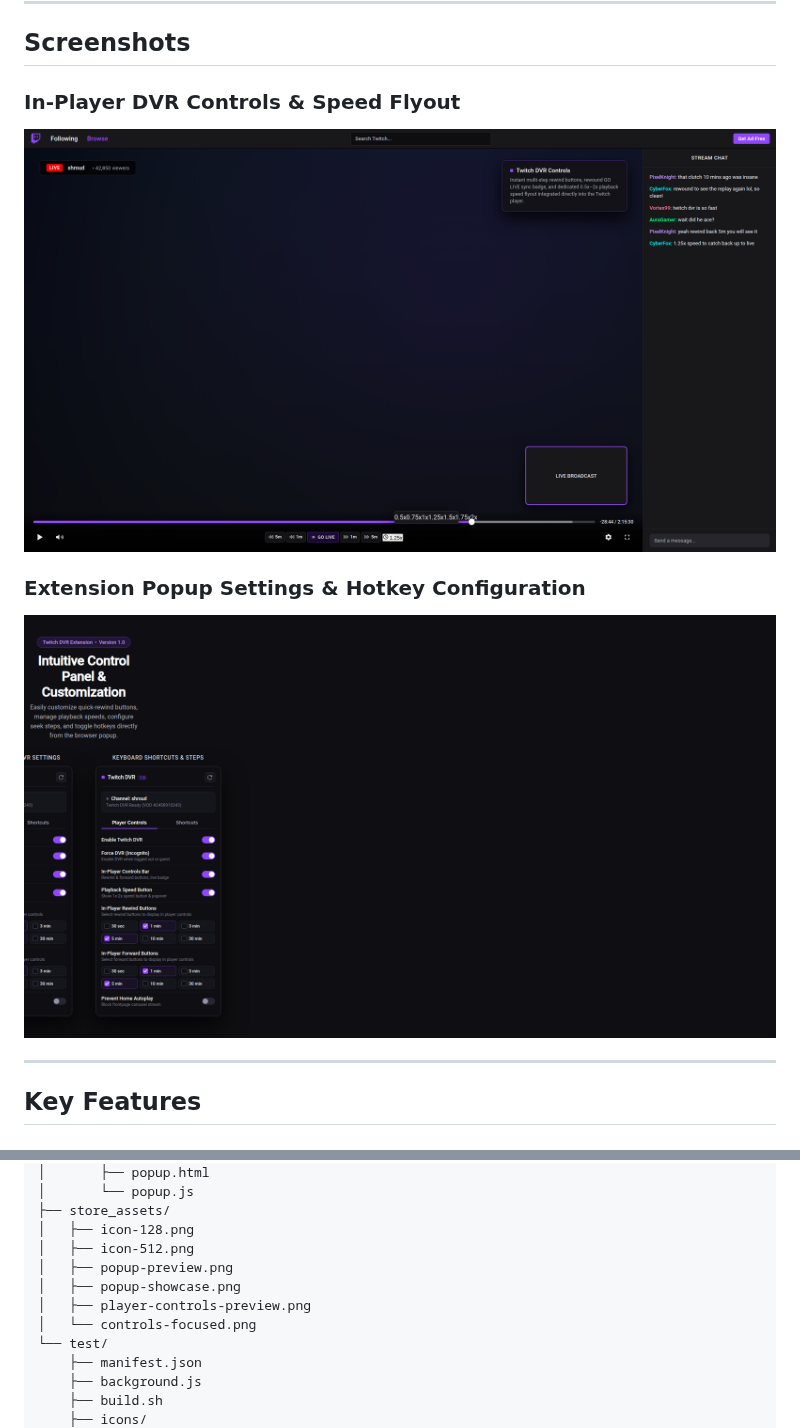
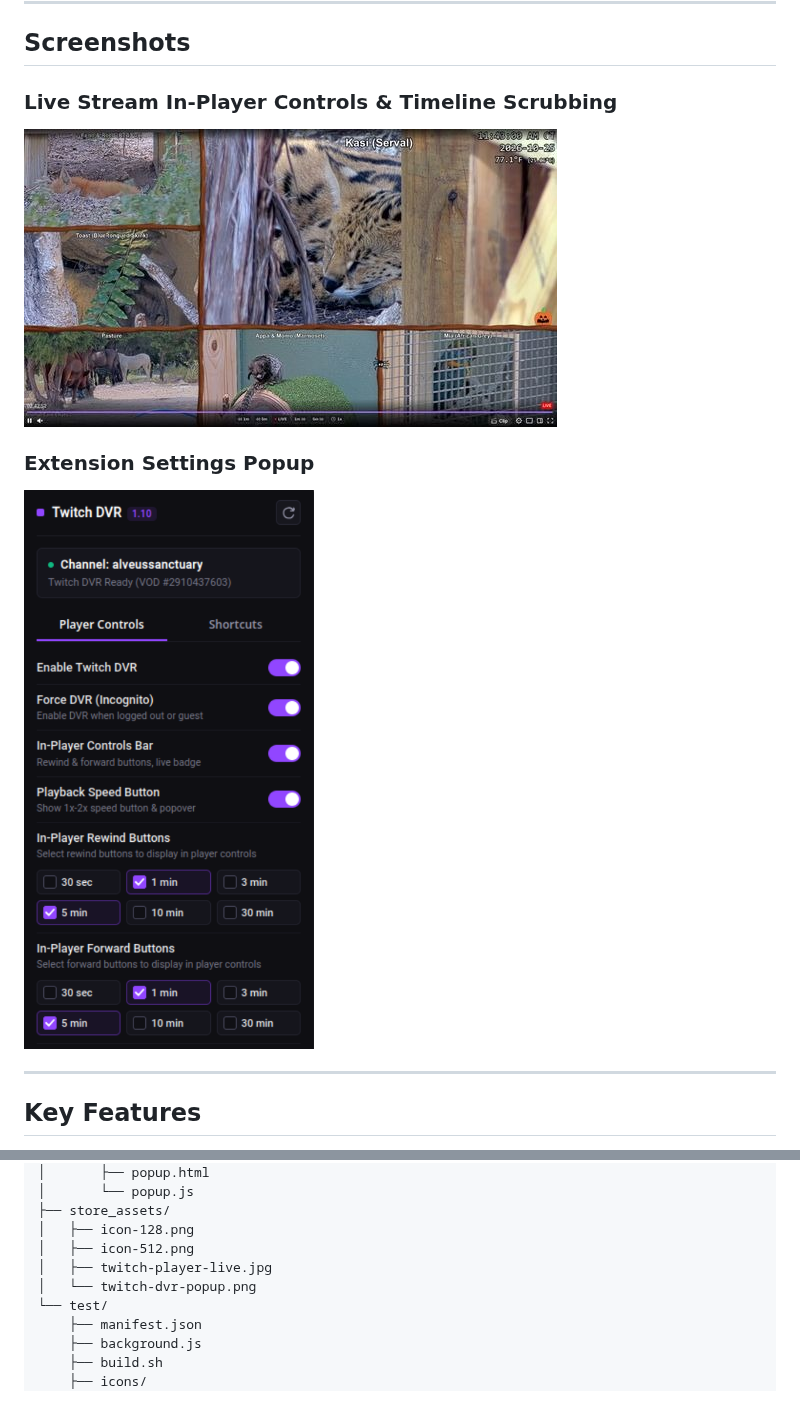
Before and after one commit to PlasmaDrifter/twitch-DVR, a Markdown page: README.md, 2 parts joined by grey strips. Drawn GitHub-style; pictures changed too: store_assets/player-controls-preview.png (deleted), store_assets/popup-showcase.png (deleted), store_assets/twitch-dvr-popup.png (added); blank space fills up the shorter version.

Commit message:
Replace mock store images with real in-browser screenshots

```diff
--- a/README.md
+++ b/README.md
@@ -32,11 +32,11 @@ Install directly from the official Mozilla Add-ons directory:
 
 ## Screenshots
 
-### In-Player DVR Controls & Speed Flyout
-![Twitch DVR Player Controls](store_assets/player-controls-preview.png)
+### Live Stream In-Player Controls & Timeline Scrubbing
+![Twitch DVR Live Player Controls](store_assets/twitch-player-live.jpg)
 
-### Extension Popup Settings & Hotkey Configuration
-![Twitch DVR Popup Showcase](store_assets/popup-showcase.png)
+### Extension Settings Popup
+<img src="store_assets/twitch-dvr-popup.png" alt="Twitch DVR Settings Popup" width="340" />
 
 ---
 
@@ -88,10 +88,8 @@ twitch-DVR/
 ├── store_assets/
 │   ├── icon-128.png
 │   ├── icon-512.png
-│   ├── popup-preview.png
-│   ├── popup-showcase.png
-│   ├── player-controls-preview.png
-│   └── controls-focused.png
+│   ├── twitch-player-live.jpg
+│   └── twitch-dvr-popup.png
 └── test/
     ├── manifest.json
     ├── background.js
```
Also changed, not shown: store_assets/controls-focused.png (deleted), store_assets/popup-preview.png (deleted).
